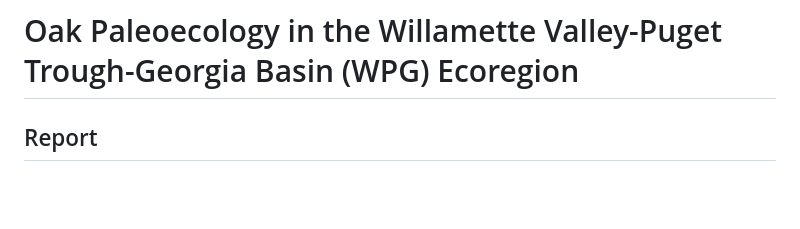
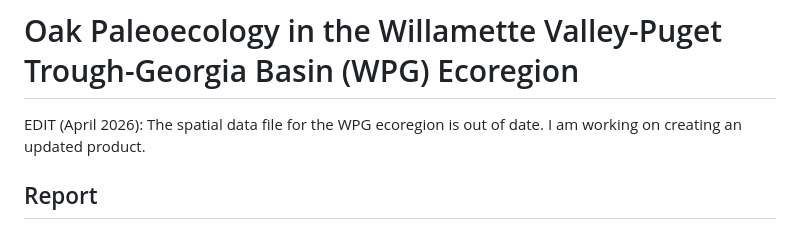
Before and after one commit to larissaissabron/WPG_paleo_oaks, a Markdown page: README.md, the part around the change. GitHub-like rendering; blank space fills up the shorter version.

```diff
--- a/README.md
+++ b/README.md
@@ -1,4 +1,6 @@
 #  Oak Paleoecology in the Willamette Valley-Puget Trough-Georgia Basin (WPG) Ecoregion
+
+EDIT (April 2026): The spatial data file for the WPG ecoregion is out of date. I am working on creating an updated product.
 
 ## Report
 
```
